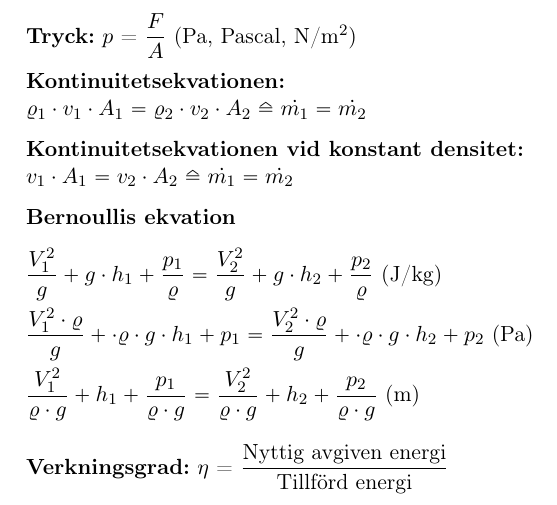
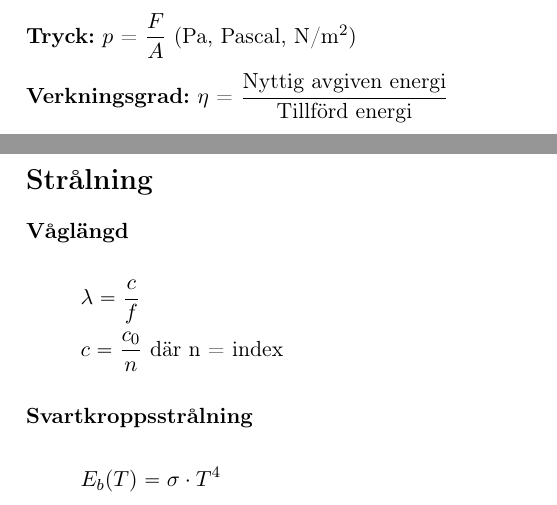
Before and after one commit to olbj/formelsamling, a LaTeX document (Formelsamling_Energiteknik_MIUN.tex, which reads general.tex, symboler.tex, varmeoverforing.tex): part of page 4 of 27 before the commit and two parts of pages 4 and 9 of 28 after it, the two joined at a grey line, cut so that both start at the same text. Compiled offline with pdfLaTeX.

Commit message:
Added radiation

```diff
--- a/general.tex
+++ b/general.tex
@@ -31,14 +31,4 @@
 	\textbf{Densitet:} \acrshort{rho} = $\dfrac{m}{V} $  (kg/m\textsuperscript{3}) \par
 	\textbf{Volymitet:} \acrshort{v} = $\dfrac{V}{m} $  (m\textsuperscript{3}/kg) \par
 	\textbf{Tryck:} \acrshort{p} = $ \dfrac{F}{A} $   (Pa, Pascal, N/m\textsuperscript{2}) \par
-	\textbf{Kontinuitetsekvationen:}\\
-	$\varrho_1\cdot v_1\cdot A_1 = \varrho_2\cdot v_2\cdot A_2 \corresponds \dot{m_1} = \dot{m_2} $ \par
-	\textbf{Kontinuitetsekvationen vid konstant densitet:} \\
-	$  v_1\cdot A_1 =  v_2\cdot A_2 \corresponds \dot{m_1} = \dot{m_2} $ \par
-	\textbf{Bernoullis ekvation}
-	\begin{flalign*}
-  &\dfrac{V_1^2}{g}+g \cdot h_1 + \dfrac{p_1}{\varrho} = \dfrac{V_2^2}{g} + g \cdot h_2 + \dfrac{p_2}{\varrho} \text{ (J/kg) } & \\
-  &\dfrac{V_1^2 \cdot \varrho}{g}+\cdot \varrho \cdot g \cdot h_1 + p_1 = \dfrac{V_2^2 \cdot \varrho}{g}+\cdot \varrho \cdot g \cdot h_2 + p_2 \text{ (Pa)} & \\
-  &\dfrac{V_1^2}{\varrho \cdot g}+h_1 + \dfrac{p_1}{\varrho \cdot g} =\dfrac{V_2^2}{\varrho \cdot g}+h_2 + \dfrac{p_2}{\varrho \cdot g} \text{ (m)} &
-	\end{flalign*}
 	\textbf{Verkningsgrad:} \acrshort{eta} = $\dfrac{\text{Nyttig avgiven energi}}{\text{Tillförd energi}} $ \par
--- a/symboler.tex
+++ b/symboler.tex
@@ -18,7 +18,8 @@
 \newacronym{rho}{$\varrho$}{Densitet, kg/m\textsuperscript{3}}
 
 %Fysik
-\newacronym{c}{$\alpha$}{Ljusets hastighet i vaccum 2,998 $\cdot$ 10\textsuperscript{8}, m/s}
+\newacronym{c}{$c$}{Ljusets hastighet, m/s}
+\newacronym{c0}{$c_0$}{Ljusets hastighet i vaccum 2,998 $\cdot$ 10\textsuperscript{8}, m/s}
 \newacronym{E}{$E$}{Energi, J}
 \newacronym{F}{$F$}{Kraft, N}
 \newacronym{g}{$g$}{Tyngdacceleration, m/s\textsuperscript{2}}
@@ -40,6 +41,8 @@
 \newacronym{alfal}{$\alpha$}{Längdutvidgningskoefficient, K\textsuperscript{-1}}
 \newacronym{gamma}{$\gamma$}{Volymutvidgningskoefficient, K\textsuperscript{-1}}
 \newacronym{vinkfrek}{$\omega$}{Vinkelfrekvens, rad/s}
+\newacronym{frek}{$f$}{Frekvens, Hz}
+\newacronym{vågl}{$\lambda$}{Våglängd, m}
 
 %Termodynamik
 \newacronym{alfad}{$\alpha$}{Termisk diffusivitet, m\textsuperscript{2}/s}
--- a/varmeoverforing.tex
+++ b/varmeoverforing.tex
@@ -60,3 +67,13 @@
 	$p_f \text{ } \propto \text{ } d^{-4}$ && $p_f \text{ } \propto \text{ } d^{-(4,75 \text{ till } 5)}$\\
 	$\alpha \text{ } \propto \text{ } d^{-1}$ && $\alpha \text{ } \propto \text{ } d^{-1,8}$\\
 	\end{tabularx}
+\section*{Strålning}
+\subsubsection*{Våglängd}
+\begin{align*}
+	&\lambda = \dfrac{c}{f} \\
+	& c = \dfrac{c_{0}}{n} \text{ där n = index}
+\end{align*}
+\subsubsection*{Svartkroppsstrålning}
+\begin{align*}
+	E_b(T)=\sigma \cdot T^4
+\end{align*}
```
Also changed, not shown: stromningslara.tex (+2 -2 lines), Formelsamling_Energiteknik_MIUN.pdf, varmeoverforing.tex (7 more changed lines).
